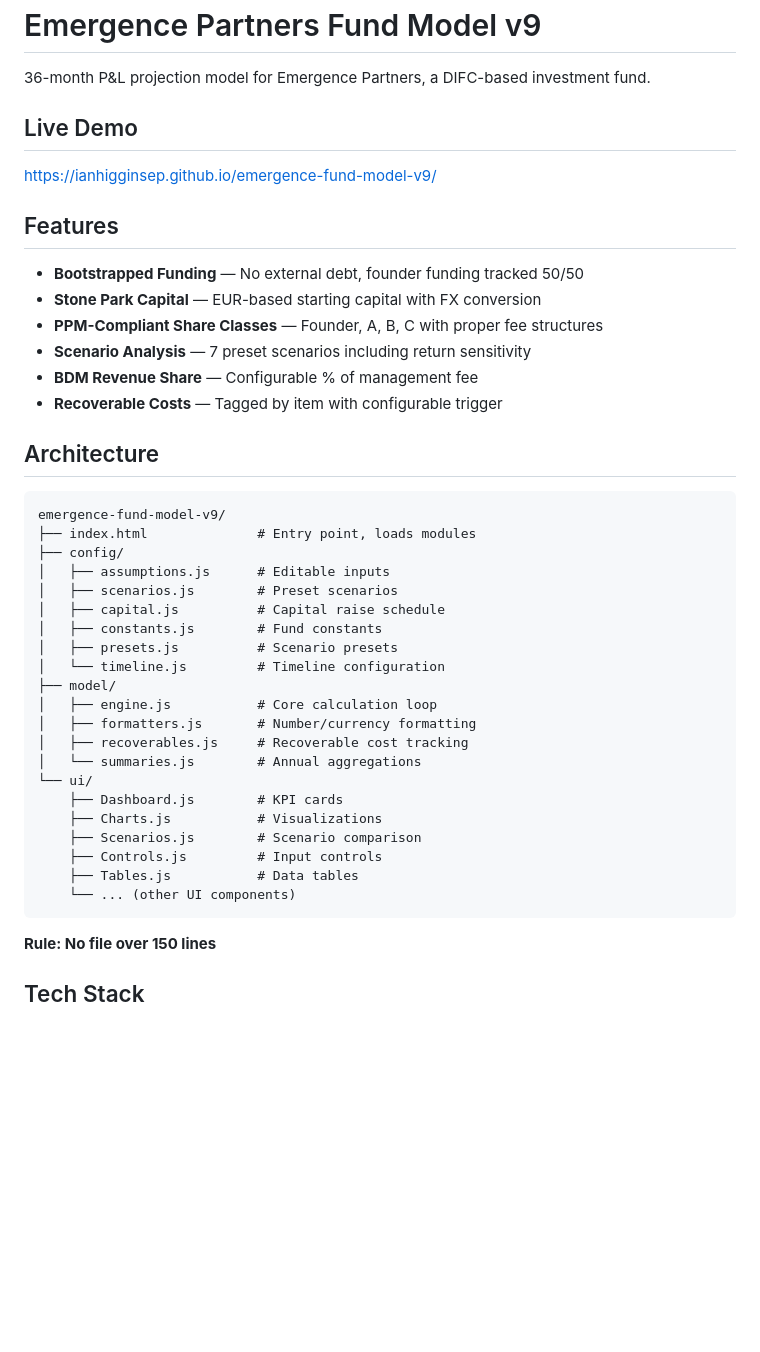
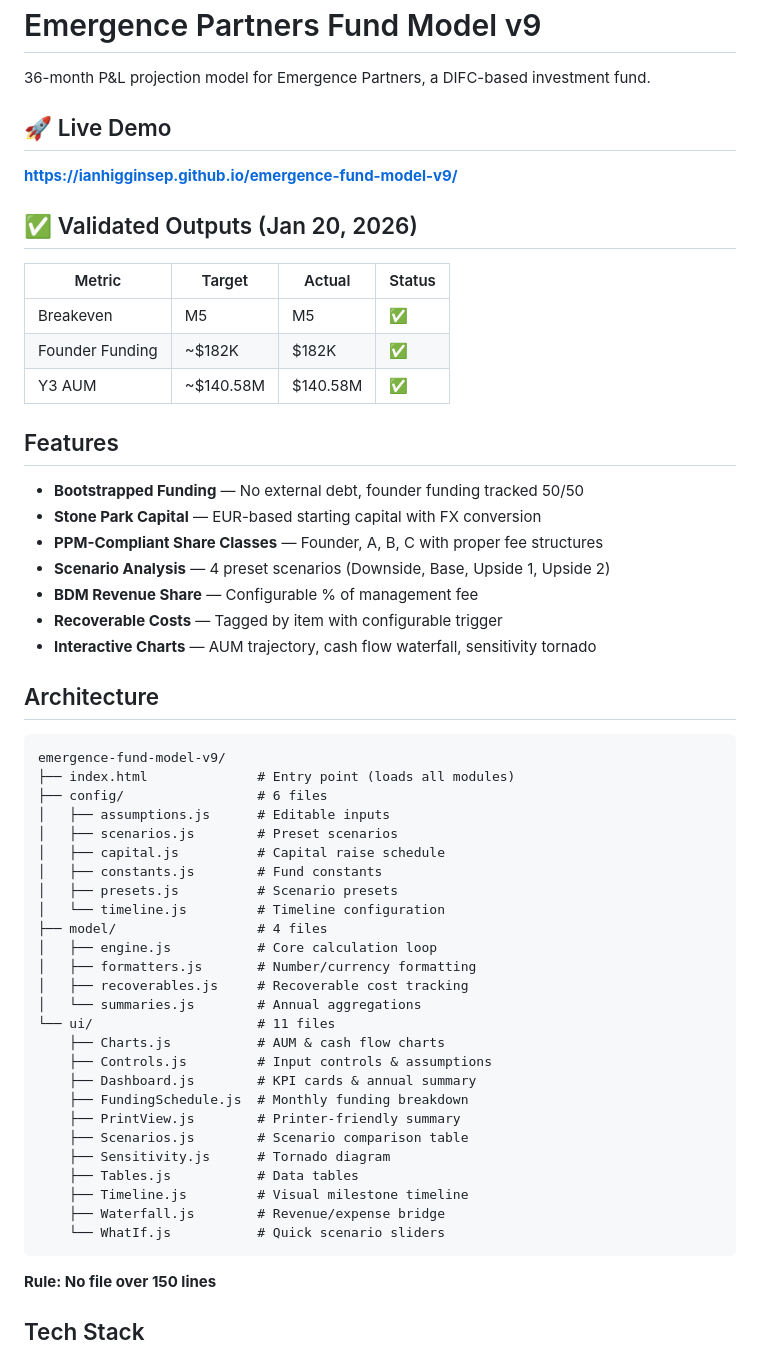
Before and after one commit to IanhigginsEP/emergence-fund-model-v9, a Markdown page: README.md, the part around one of its changes. Drawn GitHub-style; blank space fills up the shorter version.

````diff
--- a/README.md
+++ b/README.md
@@ -2,42 +2,56 @@
 
 36-month P&L projection model for Emergence Partners, a DIFC-based investment fund.
 
-## Live Demo
-https://ianhigginsep.github.io/emergence-fund-model-v9/
+## 🚀 Live Demo
+**https://ianhigginsep.github.io/emergence-fund-model-v9/**
+
+## ✅ Validated Outputs (Jan 20, 2026)
+
+| Metric | Target | Actual | Status |
+|--------|--------|--------|--------|
+| Breakeven | M5 | M5 | ✅ |
+| Founder Funding | ~$182K | $182K | ✅ |
+| Y3 AUM | ~$140.58M | $140.58M | ✅ |
 
 ## Features
 
 - **Bootstrapped Funding** — No external debt, founder funding tracked 50/50
 - **Stone Park Capital** — EUR-based starting capital with FX conversion
 - **PPM-Compliant Share Classes** — Founder, A, B, C with proper fee structures
-- **Scenario Analysis** — 7 preset scenarios including return sensitivity
+- **Scenario Analysis** — 4 preset scenarios (Downside, Base, Upside 1, Upside 2)
 - **BDM Revenue Share** — Configurable % of management fee
 - **Recoverable Costs** — Tagged by item with configurable trigger
+- **Interactive Charts** — AUM trajectory, cash flow waterfall, sensitivity tornado
 
 ## Architecture
 
 ```
 emergence-fund-model-v9/
-├── index.html              # Entry point, loads modules
-├── config/
+├── index.html              # Entry point (loads all modules)
+├── config/                 # 6 files
 │   ├── assumptions.js      # Editable inputs
 │   ├── scenarios.js        # Preset scenarios
 │   ├── capital.js          # Capital raise schedule
 │   ├── constants.js        # Fund constants
 │   ├── presets.js          # Scenario presets
 │   └── timeline.js         # Timeline configuration
-├── model/
+├── model/                  # 4 files
 │   ├── engine.js           # Core calculation loop
 │   ├── formatters.js       # Number/currency formatting
 │   ├── recoverables.js     # Recoverable cost tracking
 │   └── summaries.js        # Annual aggregations
-└── ui/
-    ├── Dashboard.js        # KPI cards
-    ├── Charts.js           # Visualizations
-    ├── Scenarios.js        # Scenario comparison
-    ├── Controls.js         # Input controls
+└── ui/                     # 11 files
+    ├── Charts.js           # AUM & cash flow charts
+    ├── Controls.js         # Input controls & assumptions
+    ├── Dashboard.js        # KPI cards & annual summary
+    ├── FundingSchedule.js  # Monthly funding breakdown
+    ├── PrintView.js        # Printer-friendly summary
+    ├── Scenarios.js        # Scenario comparison table
+    ├── Sensitivity.js      # Tornado diagram
     ├── Tables.js           # Data tables
-    └── ... (other UI components)
+    ├── Timeline.js         # Visual milestone timeline
+    ├── Waterfall.js        # Revenue/expense bridge
+    └── WhatIf.js           # Quick scenario sliders
 ```
 
 **Rule: No file over 150 lines**
````
Also changed, not shown: other parts of README.md (+25 -24 lines).
